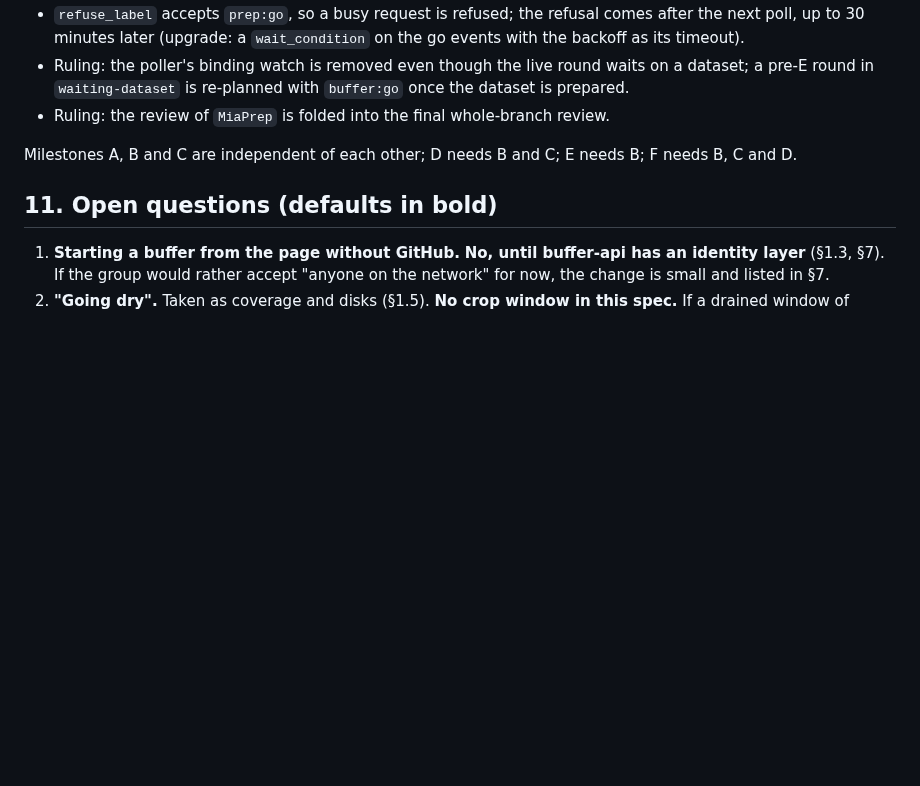
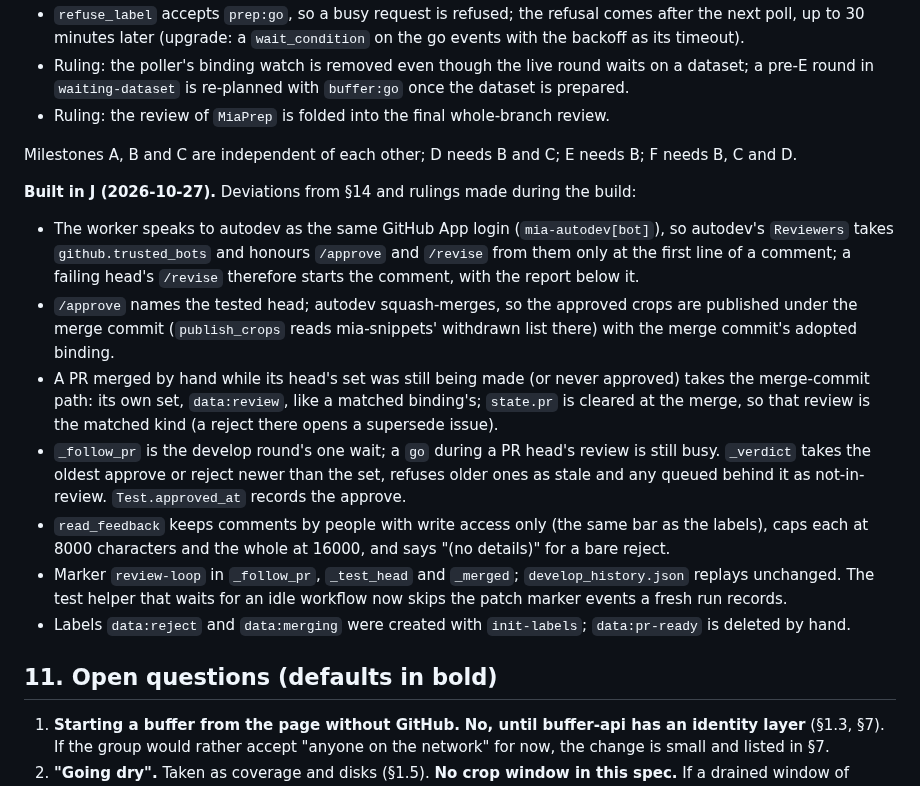
Before and after one commit to JaneliaSciComp/mia-workflow-prototype, a Markdown page: notes/specs/2026-10-25-prep-and-buffering.md, the part around the change. GitHub-like rendering; blank space fills up the shorter version.

Commit message:
spec: milestone J build note
Co-Authored-By: Claude Fable 5.1 <noreply@anthropic.com>
Claude-Session: https://claude.ai/code/session_01MtRZKQzAoqWfTv3k7ja6Ex

```diff
--- a/notes/specs/2026-10-25-prep-and-buffering.md
+++ b/notes/specs/2026-10-25-prep-and-buffering.md
@@ -764,6 +764,25 @@ removed `waiting-dataset` path needs no `patched()` guard; the replay fixtures a
 
 Milestones A, B and C are independent of each other; D needs B and C; E needs B; F needs B, C and D.
 
+**Built in J (2026-10-27).** Deviations from §14 and rulings made during the build:
+
+- The worker speaks to autodev as the same GitHub App login (`mia-autodev[bot]`), so autodev's `Reviewers`
+  takes `github.trusted_bots` and honours `/approve` and `/revise` from them only at the first line of a comment;
+  a failing head's `/revise` therefore starts the comment, with the report below it.
+- `/approve` names the tested head; autodev squash-merges, so the approved crops are published under the merge
+  commit (`publish_crops` reads mia-snippets' withdrawn list there) with the merge commit's adopted binding.
+- A PR merged by hand while its head's set was still being made (or never approved) takes the merge-commit path:
+  its own set, `data:review`, like a matched binding's; `state.pr` is cleared at the merge, so that review is
+  the matched kind (a reject there opens a supersede issue).
+- `_follow_pr` is the develop round's one wait; a `go` during a PR head's review is still busy. `_verdict` takes
+  the oldest approve or reject newer than the set, refuses older ones as stale and any queued behind it as
+  not-in-review. `Test.approved_at` records the approve.
+- `read_feedback` keeps comments by people with write access only (the same bar as the labels), caps each at
+  8000 characters and the whole at 16000, and says "(no details)" for a bare reject.
+- Marker `review-loop` in `_follow_pr`, `_test_head` and `_merged`; `develop_history.json` replays unchanged. The
+  test helper that waits for an idle workflow now skips the patch marker events a fresh run records.
+- Labels `data:reject` and `data:merging` were created with `init-labels`; `data:pr-ready` is deleted by hand.
+
 ## 11. Open questions (defaults in bold)
 
 1. **Starting a buffer from the page without GitHub.** **No, until buffer-api has an identity layer** (§1.3,
```
